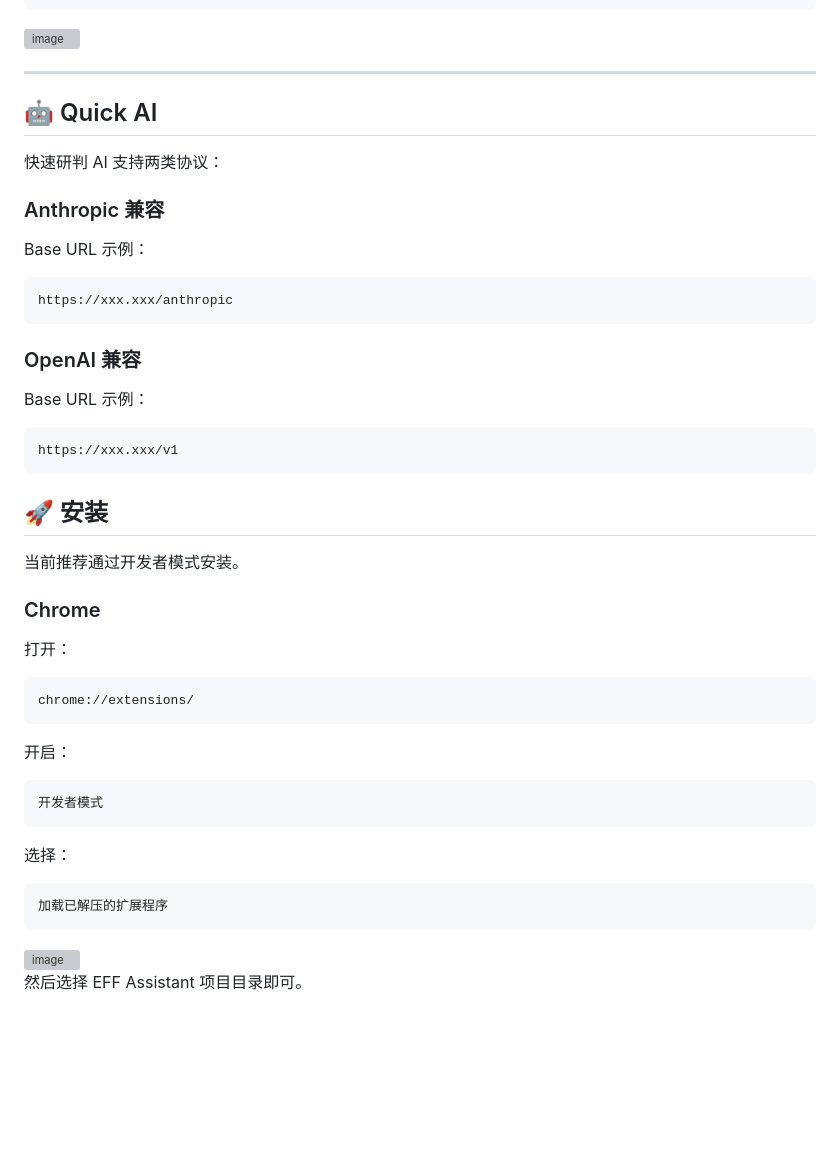
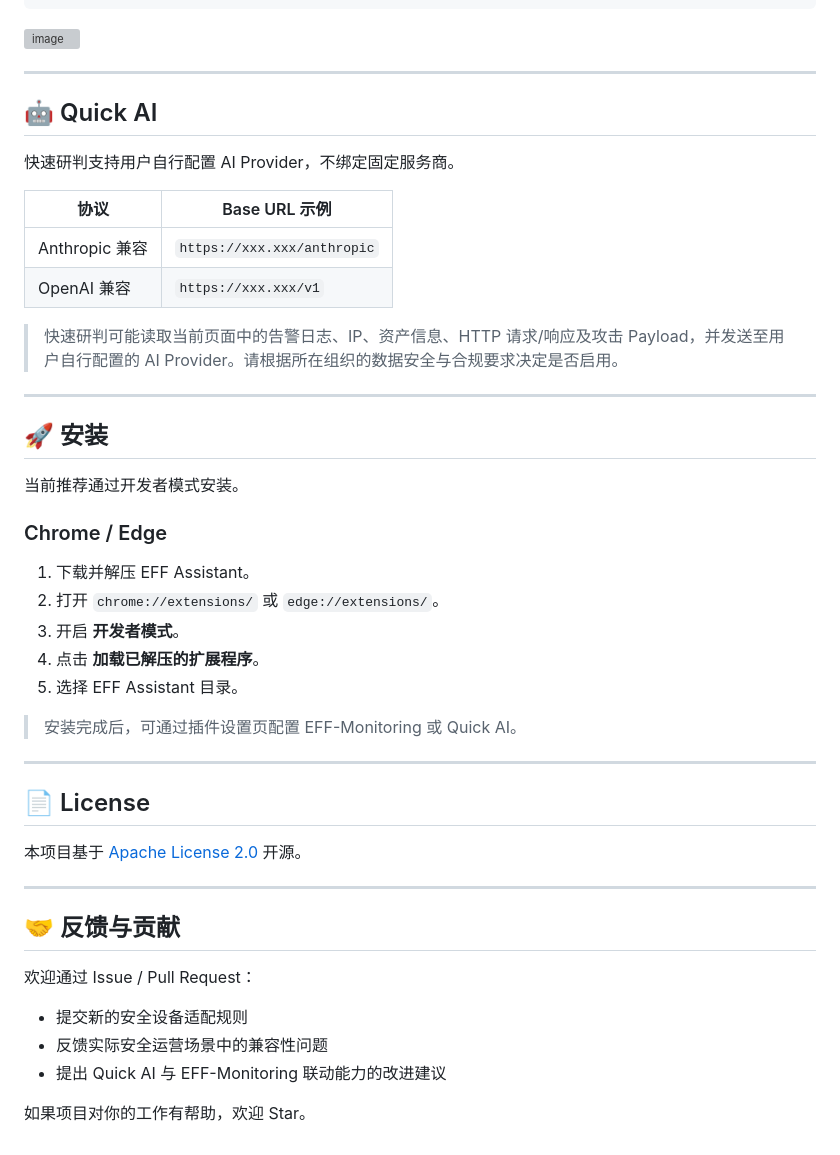
Before and after one commit to Fausto-404/EFF-Assistant, a Markdown page: README.md, the part around one of its changes. Rendered like a GitHub page; blank space fills up the shorter version; grey boxes are pictures that could not be loaded.

````diff
--- a/README.md
+++ b/README.md
@@ -88,53 +106,49 @@ EFF Parser
 ```
 <img width="2980" height="1532" alt="image" src="https://github.com/user-attachments/assets/4adfdc0b-c88c-4a4c-bb3d-e4c3809d18ad" />
 
-
-
 ---
 
 ## 🤖 Quick AI
 
-快速研判 AI 支持两类协议：
+快速研判支持用户自行配置 AI Provider，不绑定固定服务商。
 
-### Anthropic 兼容
+| 协议 | Base URL 示例 |
+| --- | --- |
+| Anthropic 兼容 | `https://xxx.xxx/anthropic` |
+| OpenAI 兼容 | `https://xxx.xxx/v1` |
 
-Base URL 示例：
+> 快速研判可能读取当前页面中的告警日志、IP、资产信息、HTTP 请求/响应及攻击 Payload，并发送至用户自行配置的 AI Provider。请根据所在组织的数据安全与合规要求决定是否启用。
 
-```text
-https://xxx.xxx/anthropic
-```
-
-### OpenAI 兼容
-
-Base URL 示例：
-
-```text
-https://xxx.xxx/v1
-```
+---
 
 ## 🚀 安装
 
 当前推荐通过开发者模式安装。
 
-### Chrome
+### Chrome / Edge
 
-打开：
+1. 下载并解压 EFF Assistant。
+2. 打开 `chrome://extensions/` 或 `edge://extensions/`。
+3. 开启 **开发者模式**。
+4. 点击 **加载已解压的扩展程序**。
+5. 选择 EFF Assistant 目录。
 
-```text
-chrome://extensions/
-```
+> 安装完成后，可通过插件设置页配置 EFF-Monitoring 或 Quick AI。
 
-开启：
+---
 
-```text
-开发者模式
-```
+## 📄 License
 
-选择：
+本项目基于 [Apache License 2.0](./LICENSE) 开源。
 
-```text
-加载已解压的扩展程序
-```
-<img width="3014" height="554" alt="image" src="https://github.com/user-attachments/assets/4a4cbfab-c5e8-43d7-9641-71c50c38049e" />
+---
 
-然后选择 EFF Assistant 项目目录即可。
+## 🤝 反馈与贡献
+
+欢迎通过 Issue / Pull Request：
+
+- 提交新的安全设备适配规则
+- 反馈实际安全运营场景中的兼容性问题
+- 提出 Quick AI 与 EFF-Monitoring 联动能力的改进建议
+
+如果项目对你的工作有帮助，欢迎 Star。
````
Also changed, not shown: other parts of README.md (+36 -18 lines).
